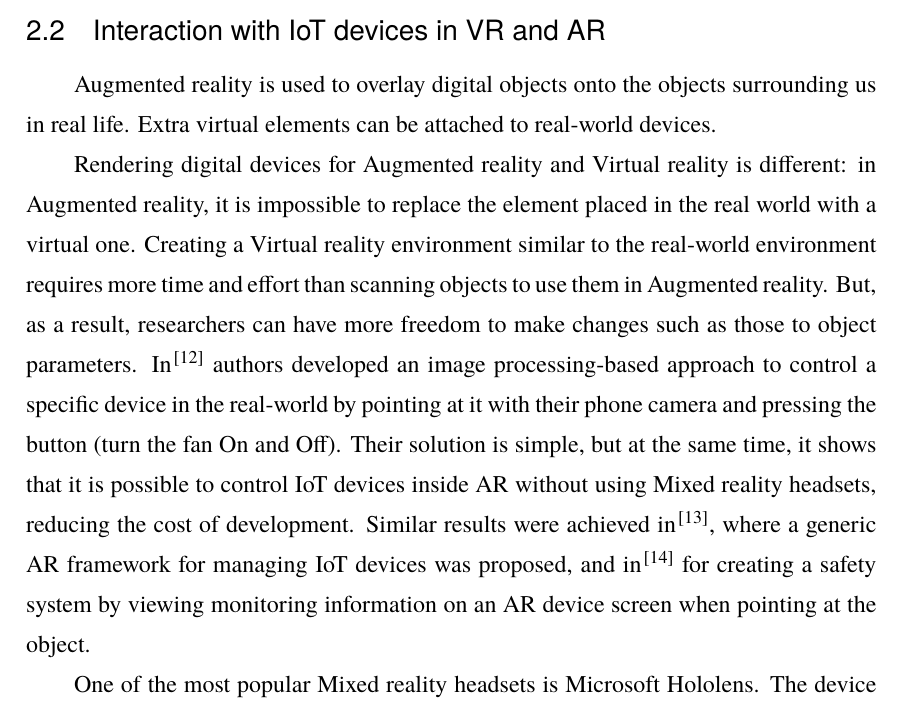
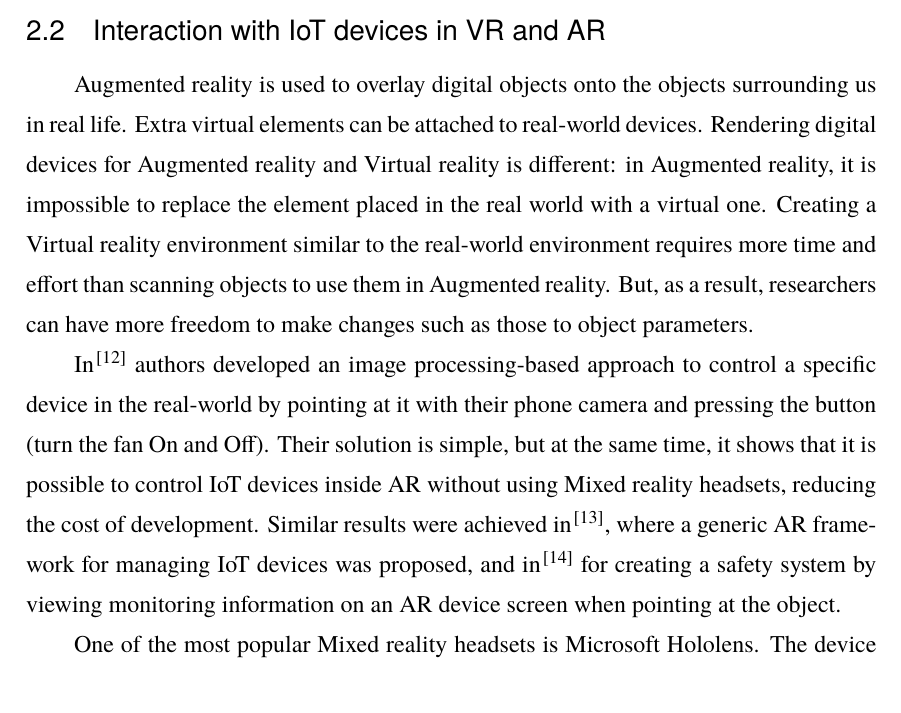
Before and after one commit to FedorIvachev/Real-virtual-world-connection-interface-for-research-in-IoT-environment, a LaTeX thesis (Real-virtual world connection interface for research in IoT environment/thuthesis-example.tex, which reads Real-virtual world connection interface for research in IoT environment/data/chap02.tex): part of page 22 of 71, cut so that both start at the same text. Compiled offline with XeLaTeX; a missing font is replaced by an installed copy or a similar font.

Commit message:
Updates from Overleaf

```diff
--- a/Real-virtual world connection interface for research in IoT environment/data/chap02.tex
+++ b/Real-virtual world connection interface for research in IoT environment/data/chap02.tex
@@ -23,9 +21,8 @@ In Chapter 1, we mentioned that building 6G could influence the IoT market. In \
 
 \section{Interaction with IoT devices in VR and AR}
 
-Augmented reality is used to overlay digital objects onto the objects surrounding us in real life. Extra virtual elements can be attached to real-world devices.
+Augmented reality is used to overlay digital objects onto the objects surrounding us in real life. Extra virtual elements can be attached to real-world devices. Rendering digital devices for Augmented reality and Virtual reality is different: in Augmented reality, it is impossible to replace the element placed in the real world with a virtual one. Creating a Virtual reality environment similar to the real-world environment requires more time and effort than scanning objects to use them in Augmented reality. But, as a result, researchers can have more freedom to make changes such as those to object parameters.
 
-Rendering digital devices for Augmented reality and Virtual reality is different: in Augmented reality, it is impossible to replace the element placed in the real world with a virtual one. Creating a Virtual reality environment similar to the real-world environment requires more time and effort than scanning objects to use them in Augmented reality. But, as a result, researchers can have more freedom to make changes such as those to object parameters.
 In \cite{ankireddy_augmented_2019} authors developed an image processing-based approach to control a specific device in the real-world by pointing at it with their phone camera and pressing the button (turn the fan On and Off). Their solution is simple, but at the same time, it shows that it is possible to control IoT devices inside AR without using Mixed reality headsets, reducing the cost of development. Similar results were achieved in \cite{jo_-situ_2016}, where a generic AR framework for managing IoT devices was proposed, and in \cite{alam_augmented_2017} for creating a safety system by viewing monitoring information on an AR device screen when pointing at the object.
 
 One of the most popular Mixed reality headsets is Microsoft Hololens. The device developers provide an API for hand tracking and spatial awareness~\cite{MRTK2021}. In \cite{sun_magichand_2019} the authors proposed a Deep learning approach to create a tool for interacting with IoT devices using hand gestures registered by a Hololens headset.
```
Also changed, not shown: Real-virtual world connection interface for research in IoT environment/data/chap02.tex (8 more changed lines).
